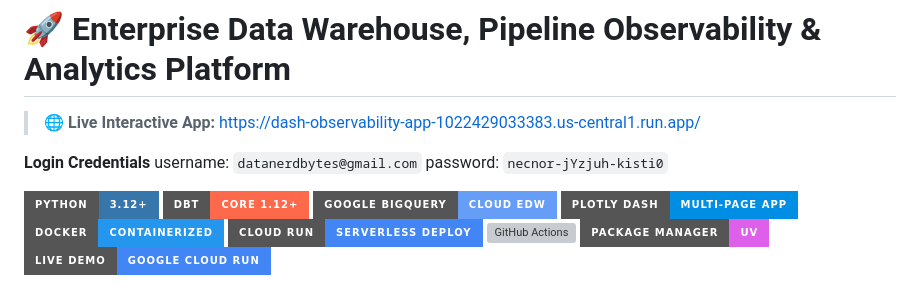
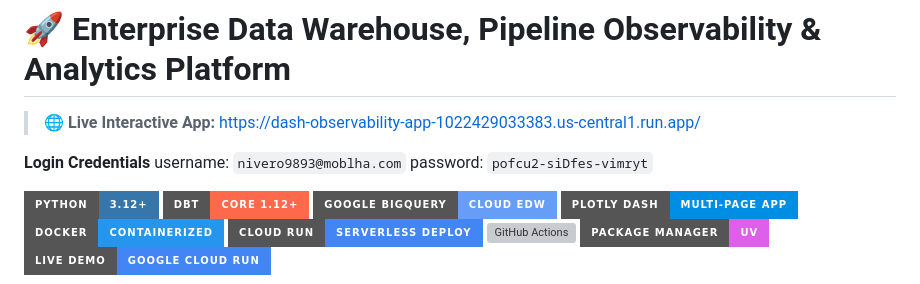
Before and after one commit to Datanerdbytes/dbt-bigquery-warehouse, a Markdown page: README.md, the part around the change. Drawn GitHub-style; badges without logos; grey boxes are pictures that could not be loaded.

Commit message:
Change login credentials for the application
Updated login credentials in README.md

````diff
--- a/README.md
+++ b/README.md
@@ -3,8 +3,8 @@
 > 🌐 **Live Interactive App:** [https://dash-observability-app-1022429033383.us-central1.run.app/](https://dash-observability-app-1022429033383.us-central1.run.app/)
 
 **Login Credentials**
-username: ```datanerdbytes@gmail.com```
-password: ```necnor-jYzjuh-kisti0```
+username: ```nivero9893@moblha.com```
+password: ```pofcu2-siDfes-vimryt```
 
 [![Python](https://img.shields.io/badge/Python-3.12+-3776AB?style=for-the-badge&logo=python&logoColor=white)](https://www.python.org/)
 [![dbt](https://img.shields.io/badge/dbt-Core%201.12+-FF694B?style=for-the-badge&logo=dbt&logoColor=white)](https://www.getdbt.com/)
````
